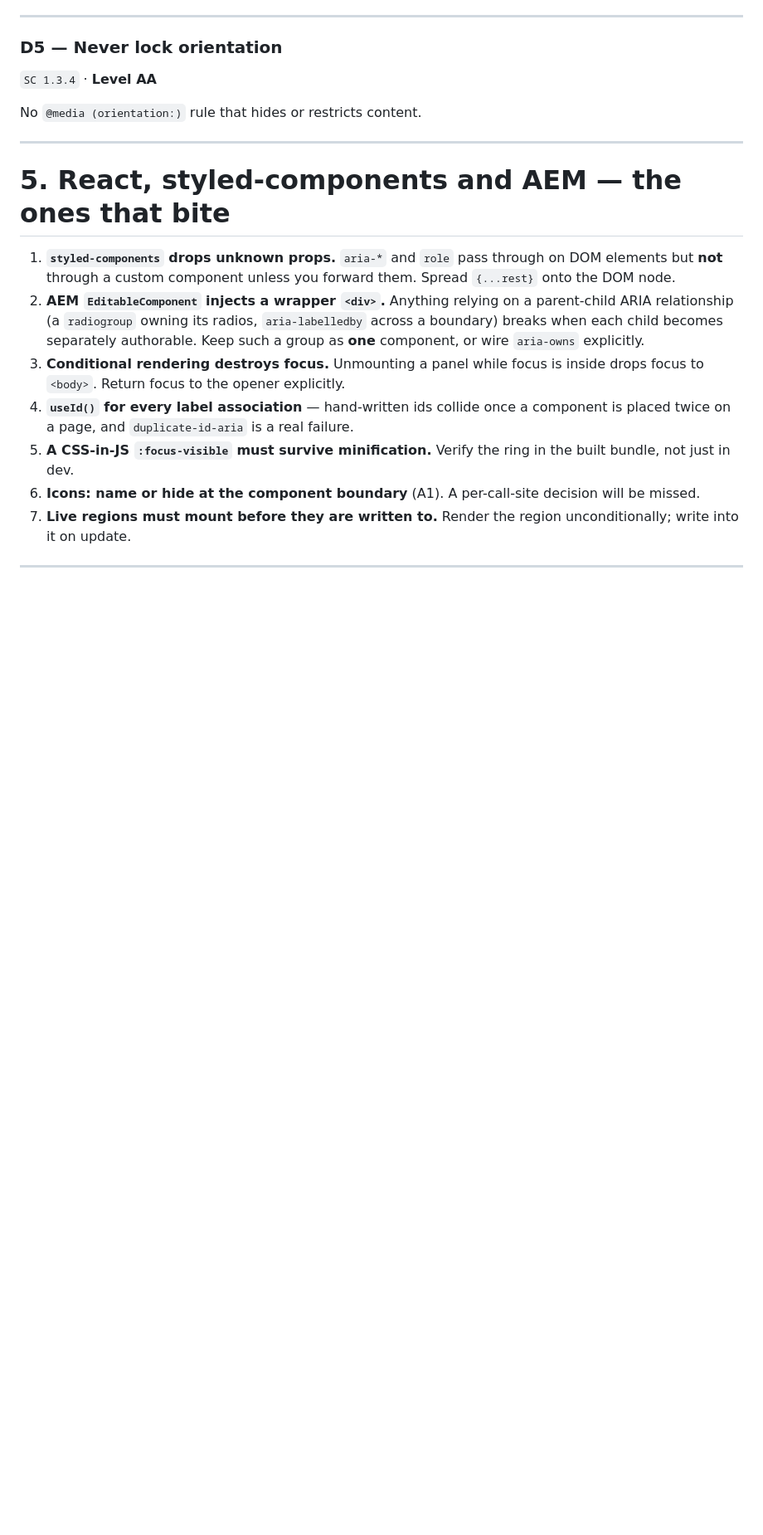
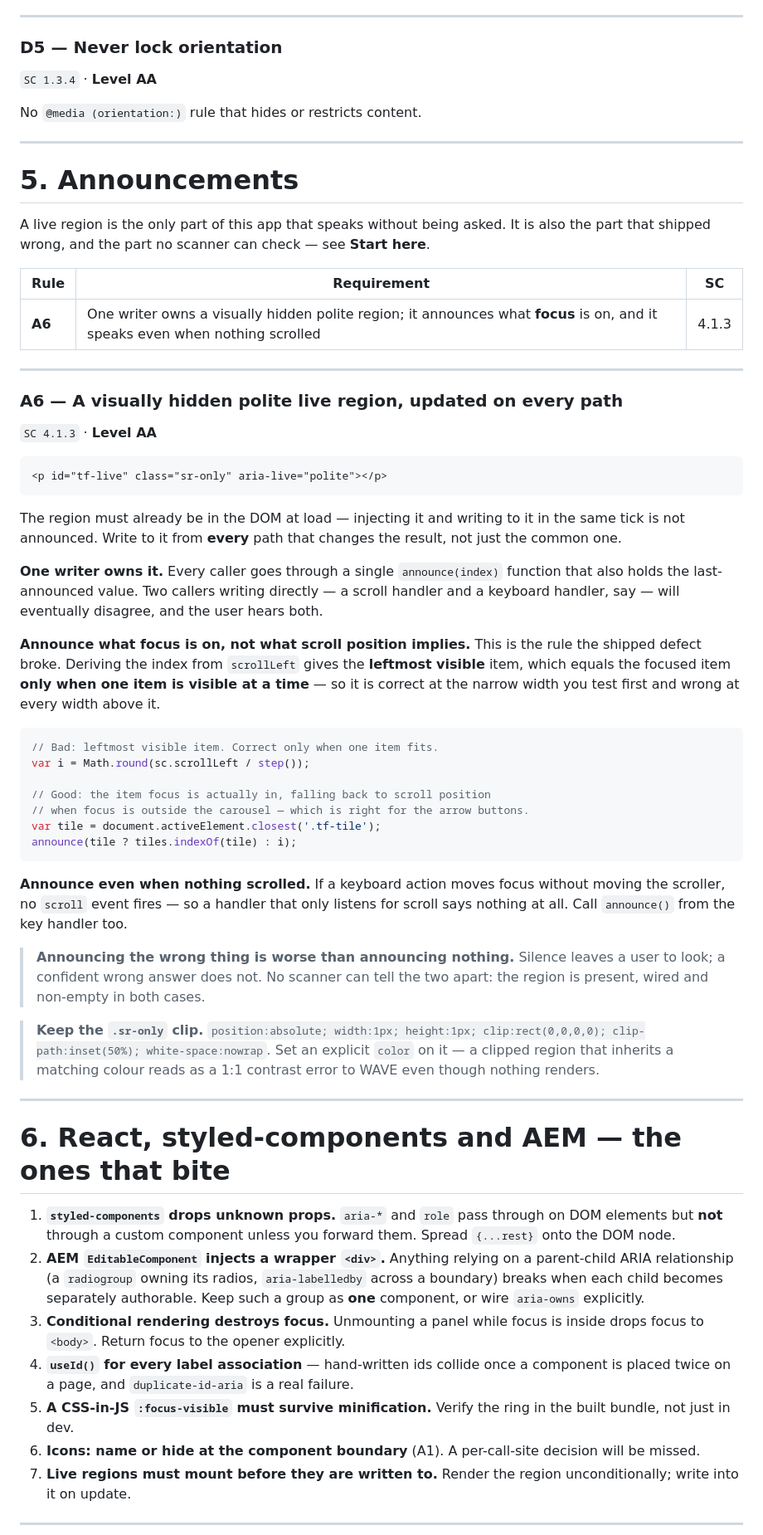
Before and after one commit to yikcunchung/vw-tariff-prototype, a Markdown page: a11y-3-implementation.md, the part around one of its changes. Shown at 83% size. Rendered like a GitHub page; blank space fills up the shorter version.

````diff
--- a/a11y-3-implementation.md
+++ b/a11y-3-implementation.md
@@ -444,7 +442,62 @@ Nothing may newly clip, no control may be lost, no horizontal scroll may appear.
 No `@media (orientation:)` rule that hides or restricts content.
 
 ---
-# 5. React, styled-components and AEM — the ones that bite
+# 5. Announcements
+
+A live region is the only part of this app that speaks without being asked. It is also the part
+that shipped wrong, and the part no scanner can check — see **Start here**.
+
+| Rule | Requirement | SC |
+|---|---|---|
+| **A6** | One writer owns a visually hidden polite region; it announces what **focus** is on, and it speaks even when nothing scrolled | 4.1.3 |
+
+---
+
+### A6 — A visually hidden polite live region, updated on every path
+
+`SC 4.1.3` · **Level AA**
+
+```html
+<p id="tf-live" class="sr-only" aria-live="polite"></p>
+```
+
+The region must already be in the DOM at load — injecting it and writing to it in the same tick is
+not announced. Write to it from **every** path that changes the result, not just the common one.
+
+**One writer owns it.** Every caller goes through a single `announce(index)` function that also holds
+the last-announced value. Two callers writing directly — a scroll handler and a keyboard handler, say
+— will eventually disagree, and the user hears both.
+
+**Announce what focus is on, not what scroll position implies.** This is the rule the shipped defect
+broke. Deriving the index from `scrollLeft` gives the **leftmost visible** item, which equals the
+focused item **only when one item is visible at a time** — so it is correct at the narrow width you
+test first and wrong at every width above it.
+
+```js
+// Bad: leftmost visible item. Correct only when one item fits.
+var i = Math.round(sc.scrollLeft / step());
+
+// Good: the item focus is actually in, falling back to scroll position
+// when focus is outside the carousel — which is right for the arrow buttons.
+var tile = document.activeElement.closest('.tf-tile');
+announce(tile ? tiles.indexOf(tile) : i);
+```
+
+**Announce even when nothing scrolled.** If a keyboard action moves focus without moving the
+scroller, no `scroll` event fires — so a handler that only listens for scroll says nothing at all.
+Call `announce()` from the key handler too.
+
+> **Announcing the wrong thing is worse than announcing nothing.** Silence leaves a user to look; a
+> confident wrong answer does not. No scanner can tell the two apart: the region is present, wired
+> and non-empty in both cases.
+
+> **Keep the `.sr-only` clip.** `position:absolute; width:1px; height:1px; clip:rect(0,0,0,0);
+> clip-path:inset(50%); white-space:nowrap`. Set an explicit `color` on it — a clipped region that
+> inherits a matching colour reads as a 1:1 contrast error to WAVE even though nothing renders.
+
+---
+
+# 6. React, styled-components and AEM — the ones that bite
 
 1. **`styled-components` drops unknown props.** `aria-*` and `role` pass through on DOM elements but
    **not** through a custom component unless you forward them. Spread `{...rest}` onto the DOM node.
````
Also changed, not shown: other parts of a11y-3-implementation.md (+67 -49 lines), a11y-2-automated-testing.md (+34 -1 lines).
